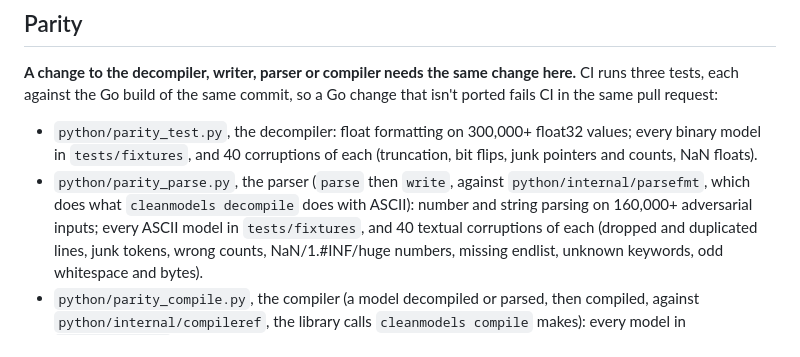
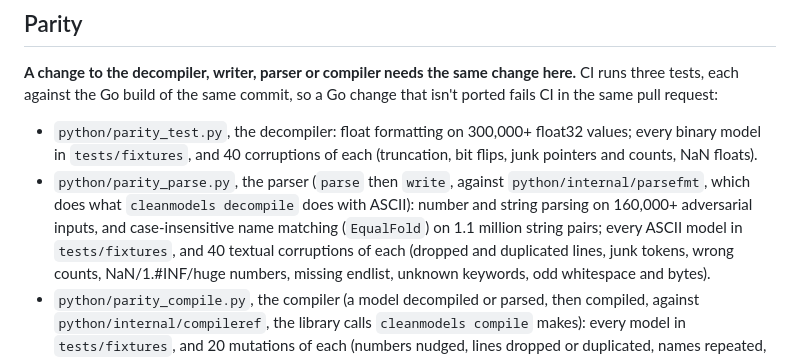
Before and after one commit to plenarius/cleanmodels, a Markdown page: python/README.md, the part around the change. Rendered like a GitHub page.

```diff
--- a/python/README.md
+++ b/python/README.md
@@ -65,7 +65,8 @@ Go change that isn't ported fails CI in the same pull request:
   (truncation, bit flips, junk pointers and counts, NaN floats).
 - `python/parity_parse.py`, the parser (`parse` then `write`, against
   `python/internal/parsefmt`, which does what `cleanmodels decompile` does with
-  ASCII): number and string parsing on 160,000+ adversarial inputs; every
+  ASCII): number and string parsing on 160,000+ adversarial inputs, and
+  case-insensitive name matching (`EqualFold`) on 1.1 million string pairs; every
   ASCII model in `tests/fixtures`, and 40 textual corruptions of each (dropped
   and duplicated lines, junk tokens, wrong counts, NaN/1.#INF/huge numbers,
   missing endlist, unknown keywords, odd whitespace and bytes).
```
Also changed, not shown: COMPILE.md (+33 -3 lines), README.md (+3 -1 lines).
